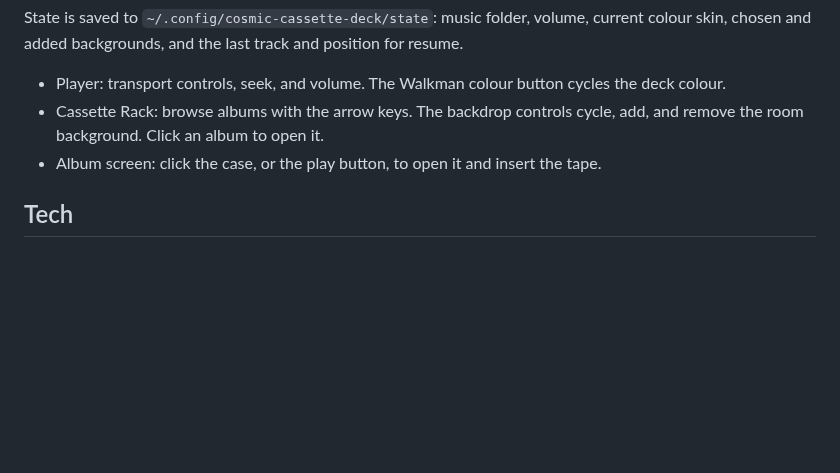
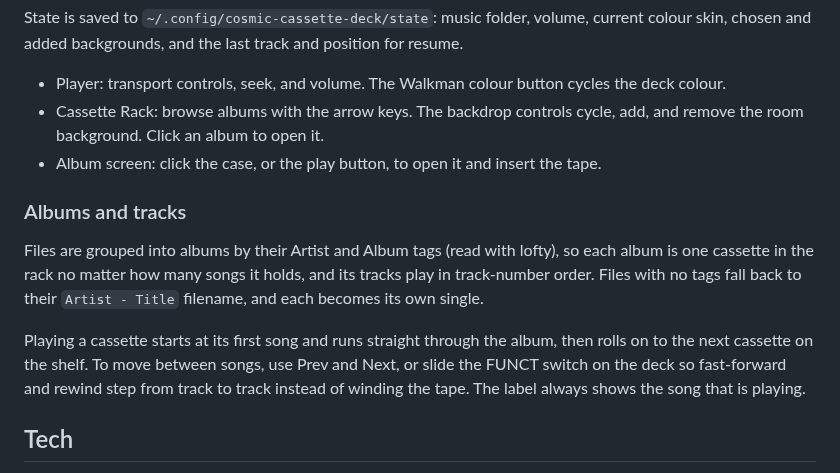
Before and after one commit to ctsdownloads/cosmic-cassette-deck, a Markdown page: README.md, the part around one of its changes. GitHub-like rendering; blank space fills up the shorter version.

```diff
--- a/README.md
+++ b/README.md
@@ -76,6 +96,12 @@ State is saved to `~/.config/cosmic-cassette-deck/state`: music folder, volume,
 - Cassette Rack: browse albums with the arrow keys. The backdrop controls cycle, add, and remove the room background. Click an album to open it.
 - Album screen: click the case, or the play button, to open it and insert the tape.
 
+### Albums and tracks
+
+Files are grouped into albums by their Artist and Album tags (read with lofty), so each album is one cassette in the rack no matter how many songs it holds, and its tracks play in track-number order. Files with no tags fall back to their `Artist - Title` filename, and each becomes its own single.
+
+Playing a cassette starts at its first song and runs straight through the album, then rolls on to the next cassette on the shelf. To move between songs, use Prev and Next, or slide the FUNCT switch on the deck so fast-forward and rewind step from track to track instead of winding the tape. The label always shows the song that is playing.
+
 ## Tech
 
 Rust, libcosmic (its vendored iced fork, wgpu renderer, Wayland and winit), rodio and symphonia (audio decode and playback), lofty (tags and embedded art), ab_glyph (label rasterization), mpris-server (MPRIS D-Bus), rfd (XDG-portal file picker), ureq with image and serde_json (album-art scraping), and tokio.
```
Also changed, not shown: other parts of README.md (+21 -1 lines), docs/player-red.png (added), docs/player-silver.png (added), 3 other files.
